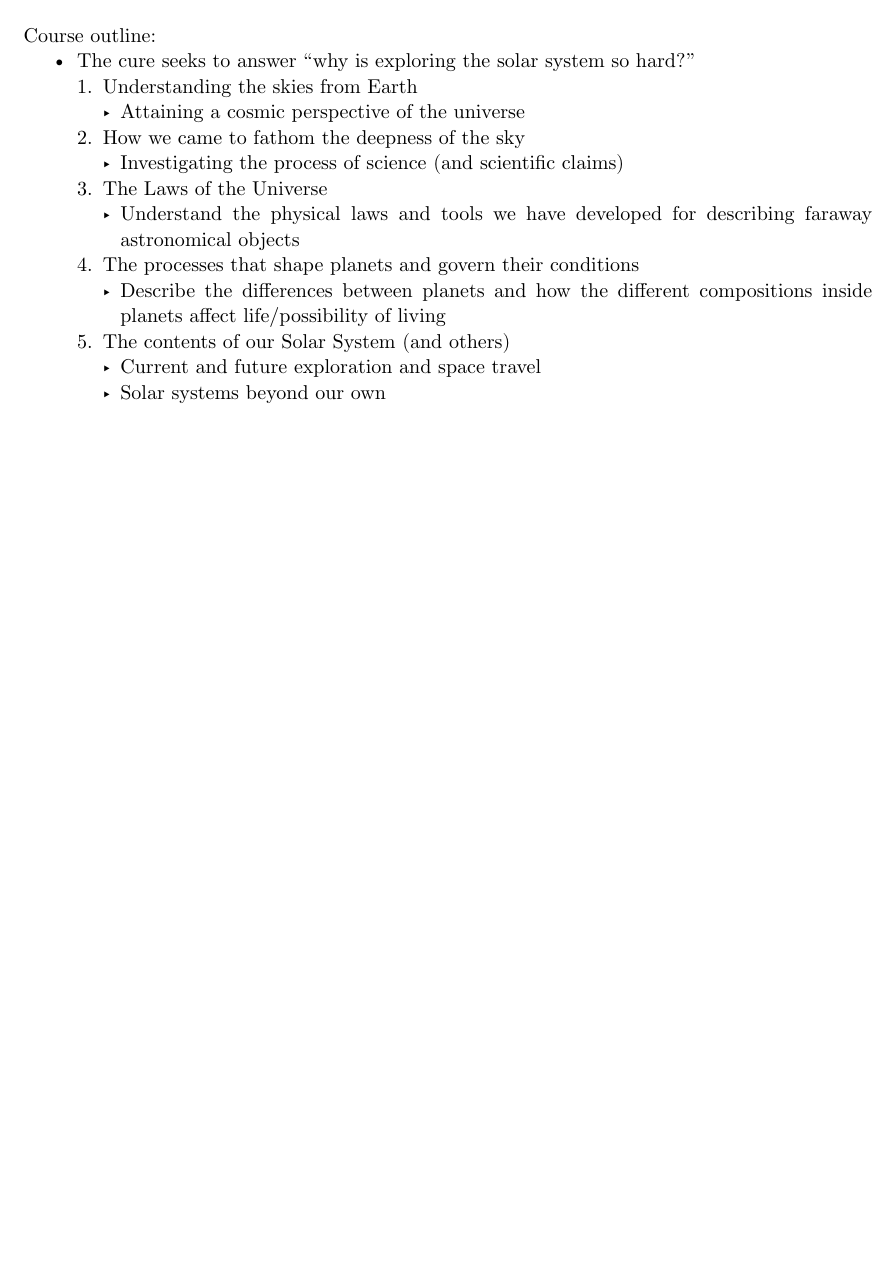
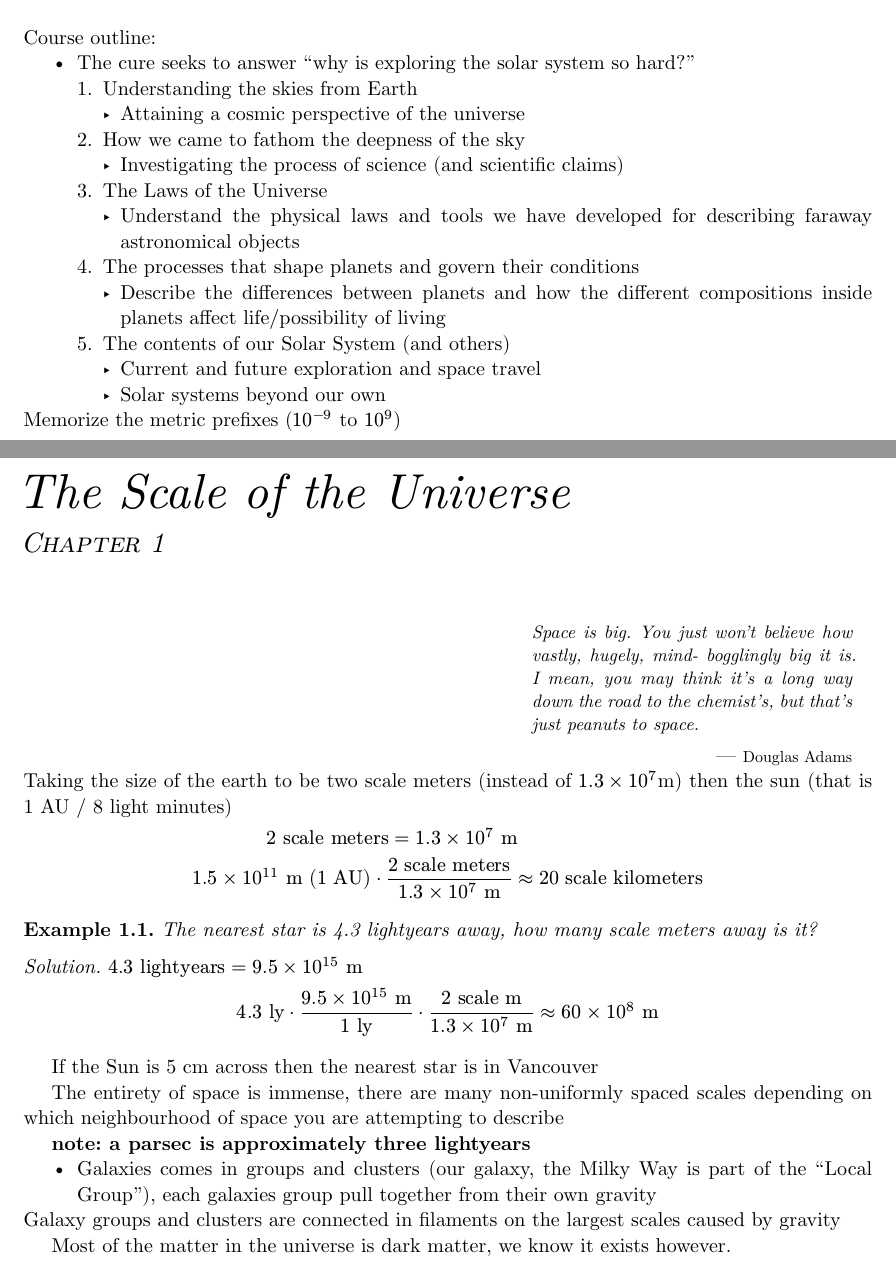
Before and after one commit to JeffKhuu/fall2026, a Typst document (astro120/astro120.typ): part of page 2 of 2 before the commit and two parts of pages 2 and 3 of 3 after it, the two joined at a grey line, cut so that both start at the same text, the shorter picture padded with empty space. The pictures show the PDF file astro120/astro120.pdf that the author committed with the source.

Commit message:
astro lecture

```diff
--- a/astro120/astro120.typ
+++ b/astro120/astro120.typ
@@ -35,3 +35,39 @@ Course outline:
   + The contents of our Solar System (and others)
     - Current and future exploration and space travel
     - Solar systems beyond our own
+Memorize the metric prefixes ($10^(-9)$ to $10^9$)
+
+= The Scale of the Universe
+#epigraph(attribution: "Douglas Adams")[Space is big. You just won't believe how vastly,
+hugely, mind- bogglingly big it is. I mean, you may
+think it's a long way down the road to the
+chemist's, but that's just peanuts to space.]
+
+Taking the size of the earth to be two scale meters (instead of $1.3 times 10^7$m) then the sun (that is 1 AU / 8 light minutes)
+
+$
+2 "scale meters" = 1.3 times 10^7 "m" \
+1.5 times 10^11 "m (1 AU)" dot (2 "scale meters")/(1.3 times 10^7 "m" ) &approx 20 "scale kilometers"
+$
+
+#example[
+The nearest star is 4.3 lightyears away, how many scale meters away is it?
+]
+#solution[
+  $4.3 "lightyears" = 9.5 times 10^15 "m"$
+  $
+  4.3 "ly" dot (9.5 times 10^15 "m")/(1 "ly") dot (2 "scale m")/(1.3 times 10^7 "m") approx 60 times 10^8 "m"
+  $
+]
+
+If the Sun is 5 cm across then the nearest star is in Vancouver
+
+The entirety of space is immense, there are many non-uniformly spaced scales depending on which neighbourhood of space you are attempting to describe
+
+*note: a parsec is approximately three lightyears*
+
+- Galaxies comes in groups and clusters (our galaxy, the Milky Way is part of the "Local Group"), each galaxies group pull together from their own gravity
+
+Galaxy groups and clusters are connected in filaments on the largest scales caused by gravity
+
+Most of the matter in the universe is dark matter, we know it exists however.
```
Also changed, not shown: astro120/astro120.pdf.
